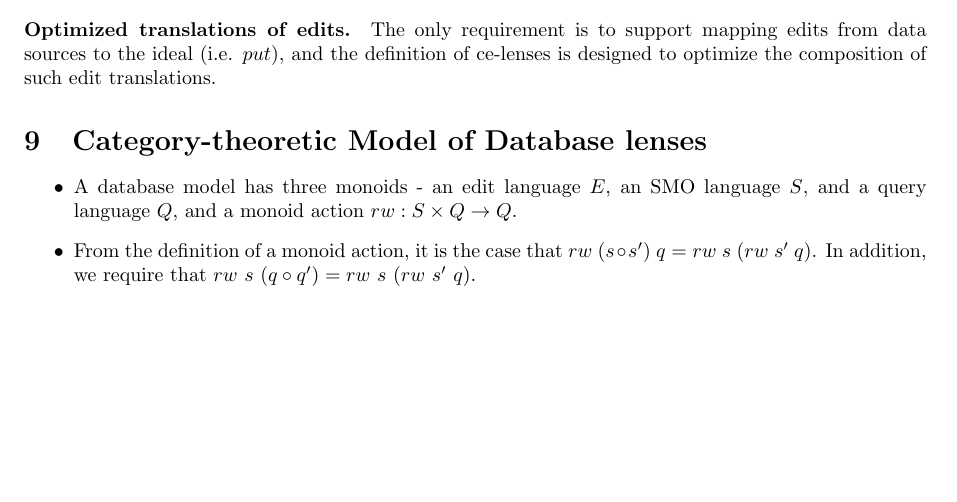
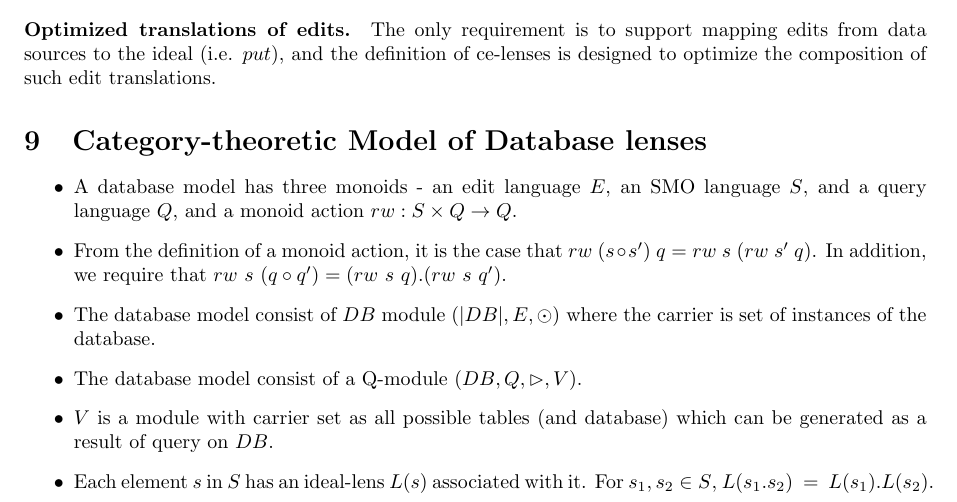
Before and after one commit to cornell-pl/ajmani.js, a LaTeX document (tex/m-and-i-edit-lenses.tex): part of page 6 of 7, cut so that both start at the same text, the shorter picture padded with empty space. Compiled offline with pdfLaTeX.

Commit message:
Changed db-lenses

```diff
--- a/tex/m-and-i-edit-lenses.tex
+++ b/tex/m-and-i-edit-lenses.tex
@@ -488,8 +488,12 @@ X & \rTo^{q_X} & V
 \begin{itemize}
  \item A database model has three monoids - an edit language $E$, an SMO language $S$, and a query language $Q$, and a monoid action $rw : S \times Q \to Q$.
 
- \item From the definition of a monoid action, it is the case that $rw~(s \circ s')~q = rw~s~(rw~s'~q)$. In addition, we require that $rw~s~(q \circ q') = rw~s~(rw~s'~q)$.
+ \item From the definition of a monoid action, it is the case that $rw~(s \circ s')~q = rw~s~(rw~s'~q)$. In addition, we require that $rw~s~(q \circ q') = (rw~s~q). (rw~s~q')$.
 
+\item The database model consist of $DB$ module $(|DB|,E,\odot)$ where the carrier is set of instances of the database.
+\item The database model consist of a Q-module $(DB,Q,\rhd,V)$.
+\item $V$ is a module with carrier set as all possible tables (and database) which can be generated as a result of query on $DB$.
+\item Each element $s$ in $S$ has an ideal-lens $L(s)$ associated with it. For $s_1,s_2 \in S$, $L(s_1 . s_2) ~=~ L(s_1) . L(s_2)$.
  \item The database model consists of a category $\db$ with two types of objects: source schemas and view schemas. Both source schemas and view schemas are themselves categories. Objects in these categories are schema instances. The homset between a pair of objects in schema categories is a subset of $E$. A morphism corresponds to the pair of a source object and an edit. Composition of morphisms respects composition in $E$.
 
  The homset between a pair of source schemas in $\db$ is $S$, and between any other pair of objects is a subset of $Q$. Composition of morphisms respects composition in $Q$ and $S$, as well as the action $rw$. Every morphism in $\db$ is a functor.
```
